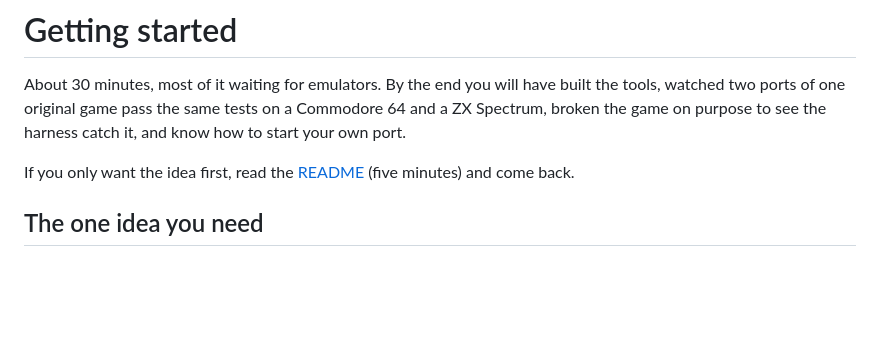
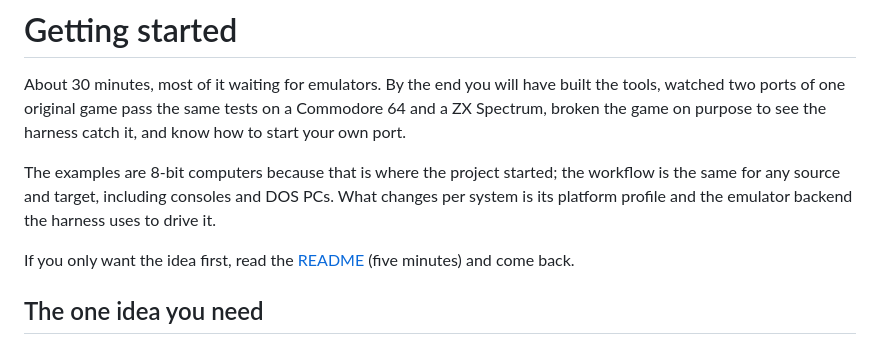
Before and after one commit to N0t4R0b0t/game-port-factory, a Markdown page: docs/GETTING-STARTED.md, the part around the change. Rendered like a GitHub page; blank space fills up the shorter version.

```diff
--- a/docs/GETTING-STARTED.md
+++ b/docs/GETTING-STARTED.md
@@ -4,6 +4,10 @@ About 30 minutes, most of it waiting for emulators. By the end you will have bui
 tools, watched two ports of one original game pass the same tests on a Commodore 64 and a
 ZX Spectrum, broken the game on purpose to see the harness catch it, and know how to start
 your own port.
+
+The examples are 8-bit computers because that is where the project started; the workflow is
+the same for any source and target, including consoles and DOS PCs. What changes per system
+is its platform profile and the emulator backend the harness uses to drive it.
 
 If you only want the idea first, read the [README](../README.md) (five minutes) and come back.
 
```
Also changed, not shown: README.md (+34 -13 lines).
